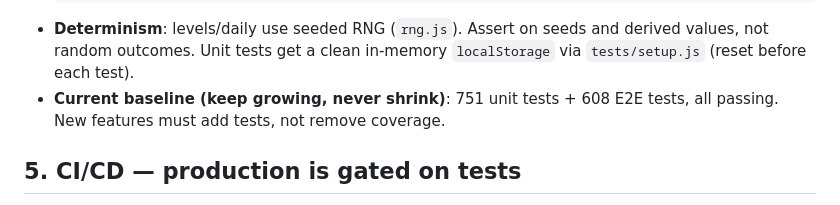
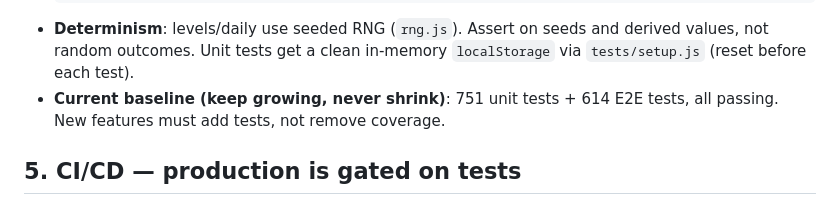
Before and after one commit to amantaras/bubble-pop-chain, a Markdown page: AGENTS.md, the part around the change. Drawn GitHub-style.

Commit message:
Update AGENTS.md test baseline to 751 unit + 614 E2E tests
This session added 3 new e2e tests (pet tab label fit, scrollbar-gutter
CSS contract, magnet gauge colour ramp) x 2 projects = +6, but the
documented baseline was never bumped past 608. Verified exact counts via
'npx playwright test --list' (614) and 'npx vitest run' (751).

```diff
--- a/AGENTS.md
+++ b/AGENTS.md
@@ -1702,7 +1702,7 @@ If you cannot make the tests pass, do not commit. Fix the root cause.
 - **Determinism**: levels/daily use seeded RNG (`rng.js`). Assert on seeds and
   derived values, not random outcomes. Unit tests get a clean in-memory
   `localStorage` via `tests/setup.js` (reset before each test).
-- **Current baseline (keep growing, never shrink)**: 751 unit tests + 608 E2E
+- **Current baseline (keep growing, never shrink)**: 751 unit tests + 614 E2E
   tests, all passing. New features must add tests, not remove coverage.
 
 ## 5. CI/CD — production is gated on tests
```
